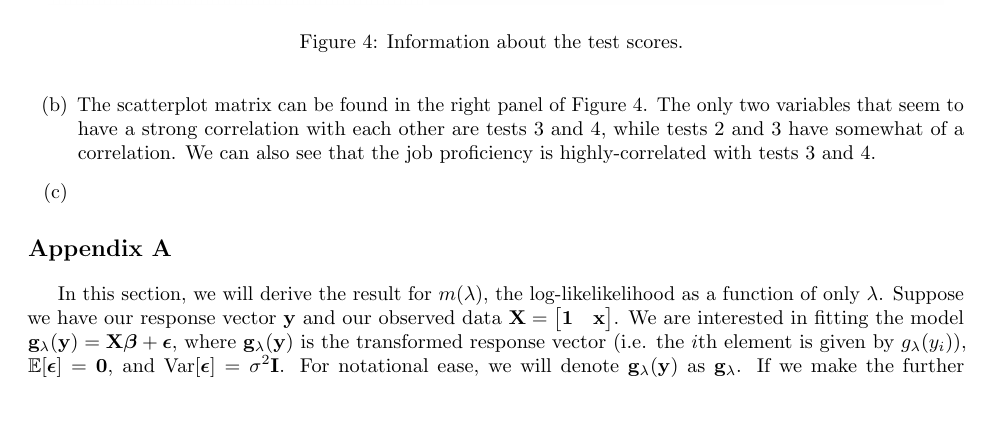
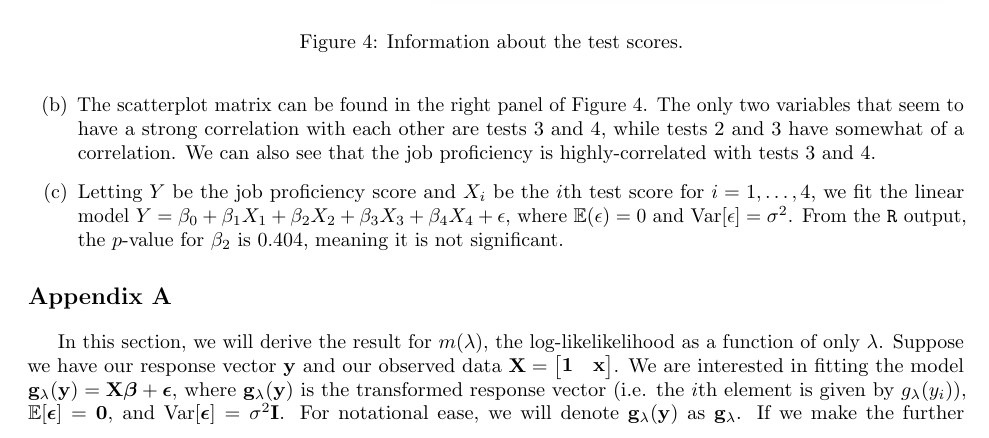
Before and after one commit to akenny430/stat-gr5205, a LaTeX document (hwk/hwk05/hwk05-ans.tex): part of page 4 of 6, cut so that both start at the same text, the shorter picture padded with empty space. Compiled offline with pdfLaTeX.

Commit message:
finished q03c

```diff
--- a/hwk/hwk05/hwk05-ans.tex
+++ b/hwk/hwk05/hwk05-ans.tex
@@ -247,7 +247,9 @@
     with each other are tests 3 and 4, while tests 2 and 3 have somewhat of a correlation. We can also see that the job proficiency is highly-correlated with
     tests 3 and 4.
 
-    \item[(c)]
+    \item[(c)] Letting \(Y\) be the job proficiency score and \(X_i\) be the \(i\)th test score for \(i = 1, \ldots, 4\), we fit the linear model
+    \(Y = \beta_0 + \beta_1 X_1 + \beta_2 X_2 + \beta_3 X_3 + \beta_4 X_4 + \epsilon\), where \(\mathbb{E}(\epsilon) = 0\) and \(\mathrm{Var}[\epsilon] = \sigma^2\).
+    From the \texttt{R} output, the \(p\)-value for \(\beta_2\) is 0.404, meaning it is not significant.
 \end{itemize}
 
 %' ============================================================================================================================================================
```
Also changed, not shown: hwk/hwk05/hwk05-ans.pdf.
